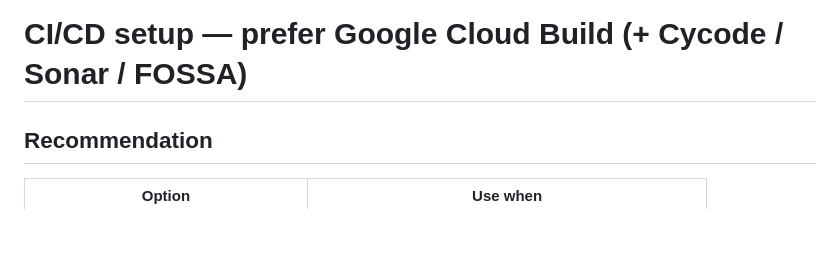
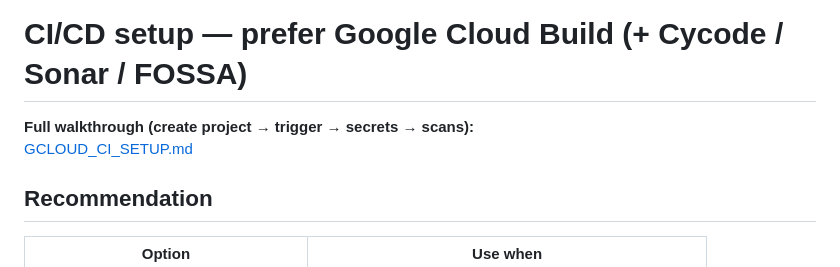
Before and after one commit to mounishmars/fordfacilitybooking, a Markdown page: docs/CI_CD_SETUP.md, the part around the change. Drawn GitHub-style; blank space fills up the shorter version.

```diff
--- a/docs/CI_CD_SETUP.md
+++ b/docs/CI_CD_SETUP.md
@@ -1,4 +1,7 @@
 # CI/CD setup — prefer Google Cloud Build (+ Cycode / Sonar / FOSSA)
+
+**Full walkthrough (create project → trigger → secrets → scans):**
+[GCLOUD_CI_SETUP.md](./GCLOUD_CI_SETUP.md)
 
 ## Recommendation
 
```
Also changed, not shown: README.md (+3 -1 lines), docs/GCLOUD_CI_SETUP.md (added, +412 -0 lines).
